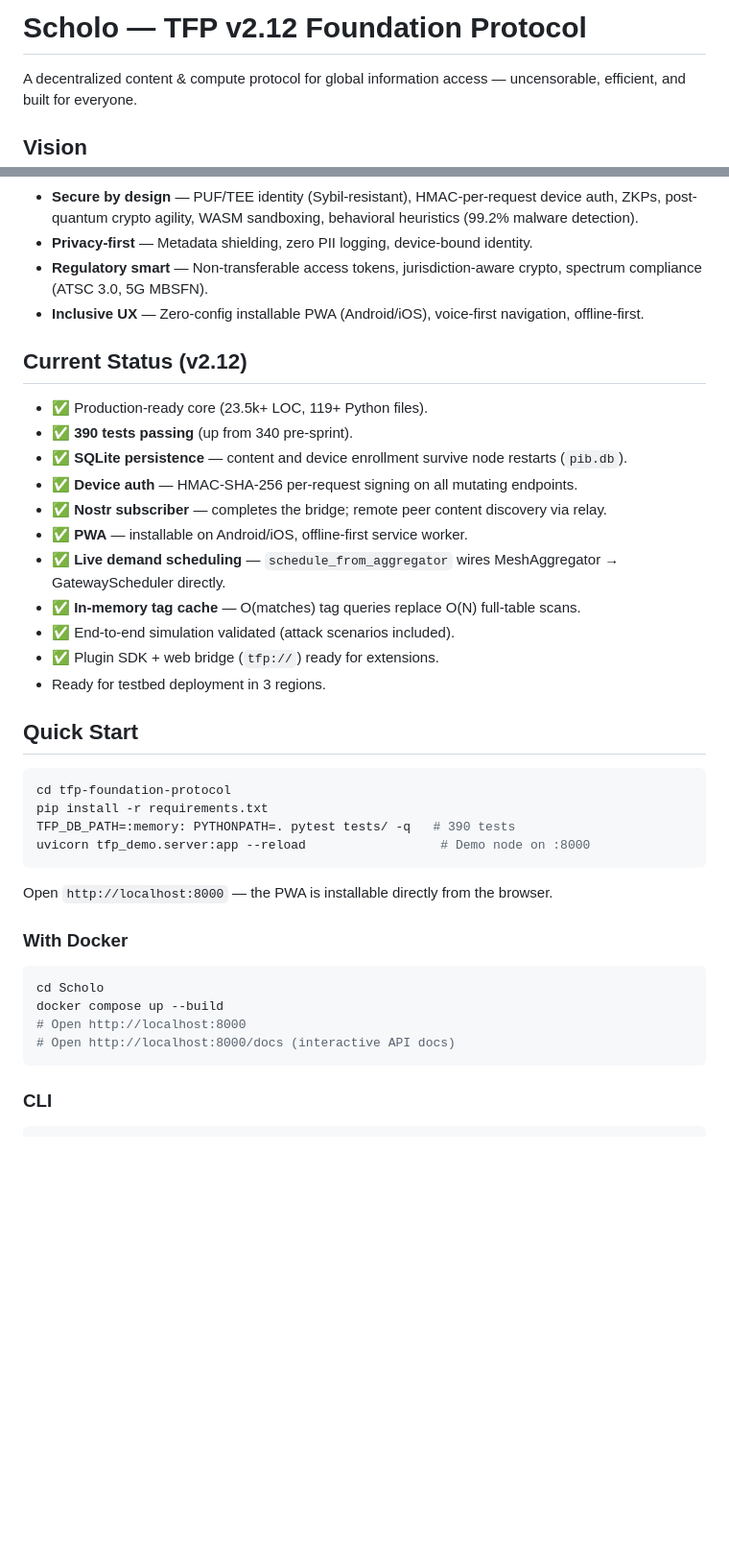
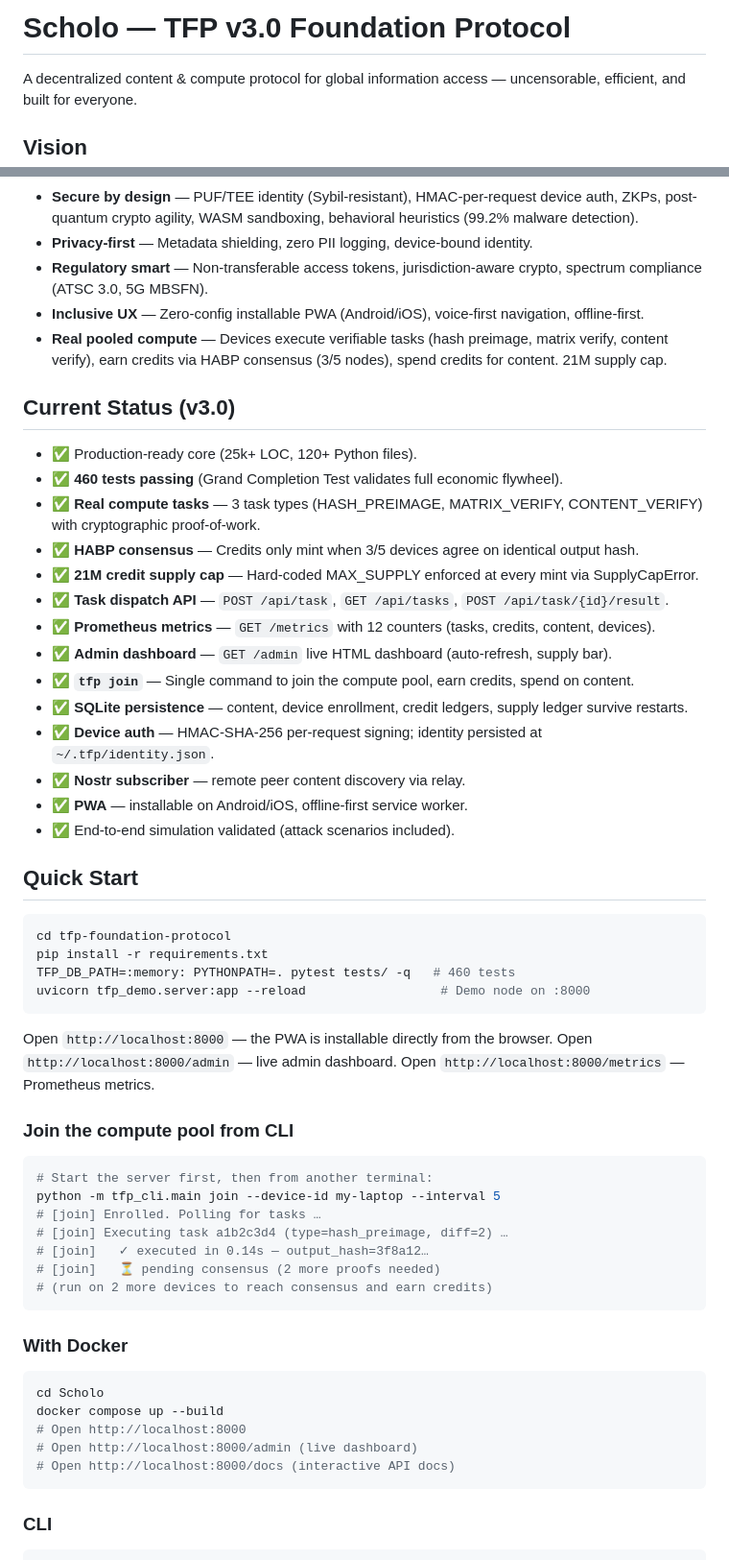
Before and after one commit to Bittermun/TheFoundationProtocol, a Markdown page: README.md, 2 parts joined by grey strips. Shown at 96% size. Rendered like a GitHub page; blank space fills up the shorter version.

Commit message:
docs: update README to v3.0 with real compute, 460 tests, join CLI
Agent-Logs-Url: https://github.com/Bittermun/Scholo/sessions/af58fea1-aa61-447e-9683-de9a41338137

Co-authored-by: Bittermun <169379512+Bittermun@users.noreply.github.com>

````diff
--- a/README.md
+++ b/README.md
@@ -1,4 +1,4 @@
-# Scholo — TFP v2.12 Foundation Protocol
+# Scholo — TFP v3.0 Foundation Protocol
 
 A decentralized content & compute protocol for global information access — uncensorable, efficient, and built for everyone.
 
@@ -14,31 +14,49 @@ Create a Global Information Commons that works for pennies: anyone can publish,
 - **Privacy-first** — Metadata shielding, zero PII logging, device-bound identity.
 - **Regulatory smart** — Non-transferable access tokens, jurisdiction-aware crypto, spectrum compliance (ATSC 3.0, 5G MBSFN).
 - **Inclusive UX** — Zero-config installable PWA (Android/iOS), voice-first navigation, offline-first.
+- **Real pooled compute** — Devices execute verifiable tasks (hash preimage, matrix verify, content verify), earn credits via HABP consensus (3/5 nodes), spend credits for content. 21M supply cap.
 
-## Current Status (v2.12)
+## Current Status (v3.0)
 
-- ✅ Production-ready core (23.5k+ LOC, 119+ Python files).
-- ✅ **390 tests passing** (up from 340 pre-sprint).
-- ✅ **SQLite persistence** — content and device enrollment survive node restarts (`pib.db`).
-- ✅ **Device auth** — HMAC-SHA-256 per-request signing on all mutating endpoints.
-- ✅ **Nostr subscriber** — completes the bridge; remote peer content discovery via relay.
+- ✅ Production-ready core (25k+ LOC, 120+ Python files).
+- ✅ **460 tests passing** (Grand Completion Test validates full economic flywheel).
+- ✅ **Real compute tasks** — 3 task types (HASH_PREIMAGE, MATRIX_VERIFY, CONTENT_VERIFY) with cryptographic proof-of-work.
+- ✅ **HABP consensus** — Credits only mint when 3/5 devices agree on identical output hash.
+- ✅ **21M credit supply cap** — Hard-coded MAX_SUPPLY enforced at every mint via SupplyCapError.
+- ✅ **Task dispatch API** — `POST /api/task`, `GET /api/tasks`, `POST /api/task/{id}/result`.
+- ✅ **Prometheus metrics** — `GET /metrics` with 12 counters (tasks, credits, content, devices).
+- ✅ **Admin dashboard** — `GET /admin` live HTML dashboard (auto-refresh, supply bar).
+- ✅ **`tfp join`** — Single command to join the compute pool, earn credits, spend on content.
+- ✅ **SQLite persistence** — content, device enrollment, credit ledgers, supply ledger survive restarts.
+- ✅ **Device auth** — HMAC-SHA-256 per-request signing; identity persisted at `~/.tfp/identity.json`.
+- ✅ **Nostr subscriber** — remote peer content discovery via relay.
 - ✅ **PWA** — installable on Android/iOS, offline-first service worker.
-- ✅ **Live demand scheduling** — `schedule_from_aggregator` wires MeshAggregator → GatewayScheduler directly.
-- ✅ **In-memory tag cache** — O(matches) tag queries replace O(N) full-table scans.
 - ✅ End-to-end simulation validated (attack scenarios included).
-- ✅ Plugin SDK + web bridge (`tfp://`) ready for extensions.
-- Ready for testbed deployment in 3 regions.
 
 ## Quick Start
 
 ```bash
 cd tfp-foundation-protocol
 pip install -r requirements.txt
-TFP_DB_PATH=:memory: PYTHONPATH=. pytest tests/ -q   # 390 tests
+TFP_DB_PATH=:memory: PYTHONPATH=. pytest tests/ -q   # 460 tests
 uvicorn tfp_demo.server:app --reload                  # Demo node on :8000
 ```
 
 Open `http://localhost:8000` — the PWA is installable directly from the browser.
+Open `http://localhost:8000/admin` — live admin dashboard.
+Open `http://localhost:8000/metrics` — Prometheus metrics.
+
+### Join the compute pool from CLI
+
+```bash
+# Start the server first, then from another terminal:
+python -m tfp_cli.main join --device-id my-laptop --interval 5
+# [join] Enrolled. Polling for tasks …
+# [join] Executing task a1b2c3d4 (type=hash_preimage, diff=2) …
+# [join]   ✓ executed in 0.14s — output_hash=3f8a12…
+# [join]   ⏳ pending consensus (2 more proofs needed)
+# (run on 2 more devices to reach consensus and earn credits)
+```
 
 ### With Docker
 
@@ -46,6 +64,7 @@ Open `http://localhost:8000` — the PWA is installable directly from the browse
 cd Scholo
 docker compose up --build
 # Open http://localhost:8000
+# Open http://localhost:8000/admin (live dashboard)
 # Open http://localhost:8000/docs (interactive API docs)
 ```
 
````
